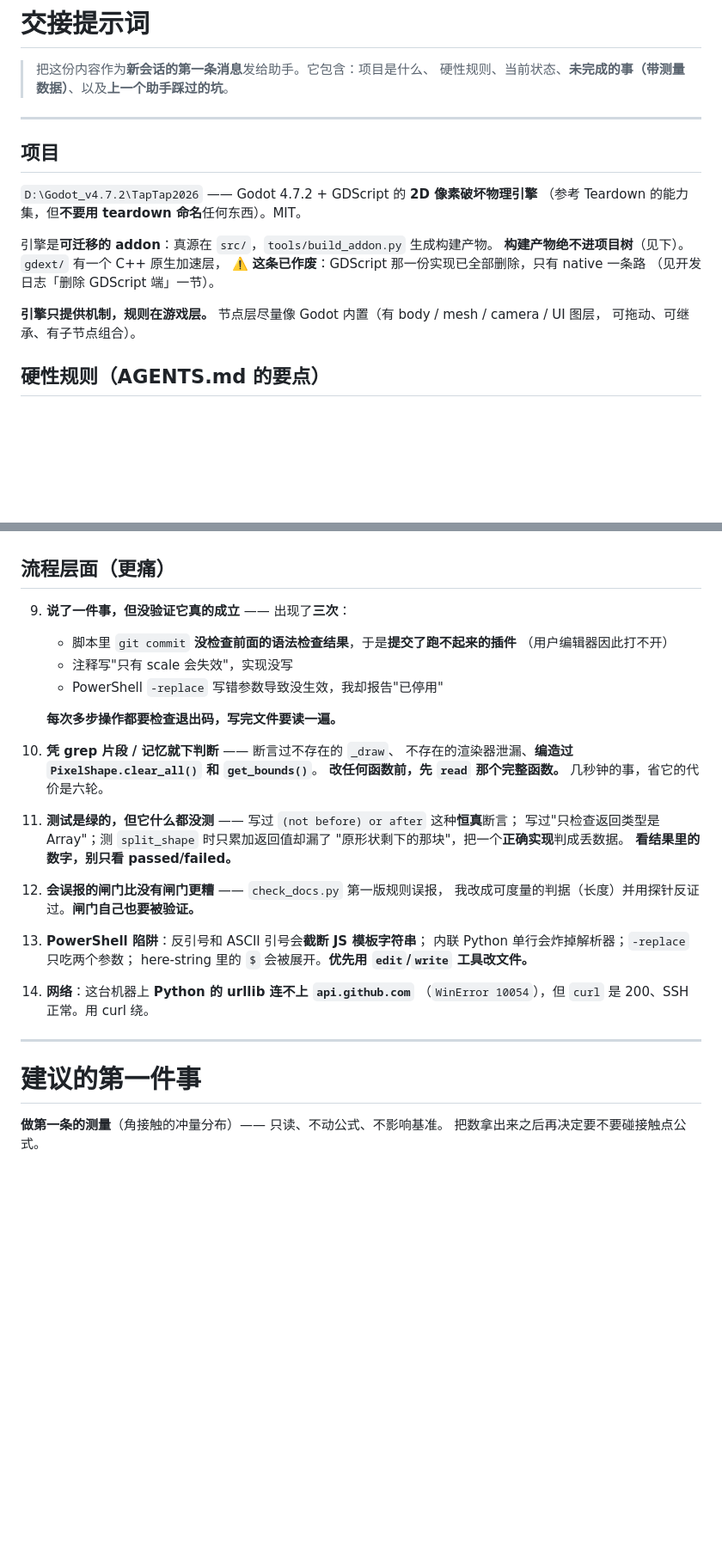
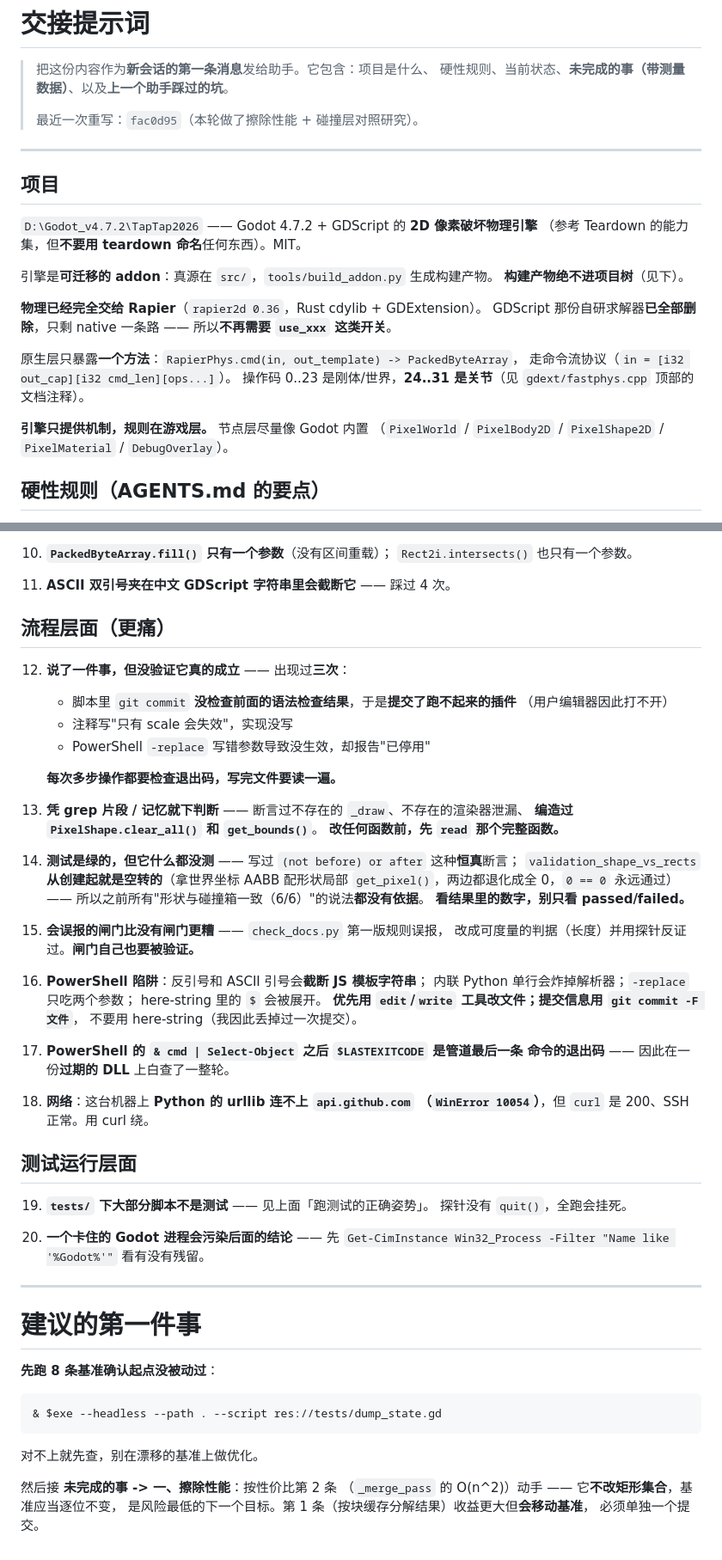
Before and after one commit to Rycbartbad/Godot_2DVoxel_Addons, a Markdown page: docs/HANDOFF.md, 2 parts joined by grey strips. Shown at 86% size. Drawn GitHub-style; blank space fills up the shorter version.

````diff
--- a/docs/HANDOFF.md
+++ b/docs/HANDOFF.md
@@ -2,6 +2,8 @@
 
 > 把这份内容作为**新会话的第一条消息**发给助手。它包含：项目是什么、
 > 硬性规则、当前状态、**未完成的事（带测量数据）**、以及**上一个助手踩过的坑**。
+>
+> 最近一次重写：`fac0d95`（本轮做了擦除性能 + 碰撞层对照研究）。
 
 ---
 
@@ -11,12 +13,18 @@
 （参考 Teardown 的能力集，但**不要用 teardown 命名**任何东西）。MIT。
 
 引擎是**可迁移的 addon**：真源在 `src/`，`tools/build_addon.py` 生成构建产物。
-**构建产物绝不进项目树**（见下）。`gdext/` 有一个 C++ 原生加速层，
-⚠️ **这条已作废**：GDScript 那一份实现已全部删除，只有 native 一条路
-（见开发日志「删除 GDScript 端」一节）。
+**构建产物绝不进项目树**（见下）。
 
-**引擎只提供机制，规则在游戏层。** 节点层尽量像 Godot 内置（有 body / mesh / camera / UI 图层，
-可拖动、可继承、有子节点组合）。
+**物理已经完全交给 Rapier**（`rapier2d 0.36`，Rust cdylib + GDExtension）。
+GDScript 那份自研求解器**已全部删除**，只剩 native 一条路 ——
+所以**不再需要 `use_xxx` 这类开关**。
+
+原生层只暴露**一个方法**：`RapierPhys.cmd(in, out_template) -> PackedByteArray`，
+走命令流协议（`in = [i32 out_cap][i32 cmd_len][ops...]`）。
+操作码 0..23 是刚体/世界，**24..31 是关节**（见 `gdext/fastphys.cpp` 顶部的文档注释）。
+
+**引擎只提供机制，规则在游戏层。** 节点层尽量像 Godot 内置
+（`PixelWorld` / `PixelBody2D` / `PixelShape2D` / `PixelMaterial` / `DebugOverlay`）。
 
 ## 硬性规则（AGENTS.md 的要点）
 
@@ -213,36 +280,64 @@ var sleep_delay   := 0.4
+10. **`PackedByteArray.fill()` 只有一个参数**（没有区间重载）；
+    `Rect2i.intersects()` 也只有一个参数。
+
+11. **ASCII 双引号夹在中文 GDScript 字符串里会截断它** —— 踩过 4 次。
 
 ## 流程层面（更痛）
 
-9. **说了一件事，但没验证它真的成立** —— 出现了**三次**：
-   - 脚本里 `git commit` **没检查前面的语法检查结果**，于是**提交了跑不起来的插件**
-     （用户编辑器因此打不开）
-   - 注释写"只有 scale 会失效"，实现没写
-   - PowerShell `-replace` 写错参数导致没生效，我却报告"已停用"
+12. **说了一件事，但没验证它真的成立** —— 出现过**三次**：
+    - 脚本里 `git commit` **没检查前面的语法检查结果**，于是**提交了跑不起来的插件**
+      （用户编辑器因此打不开）
+    - 注释写"只有 scale 会失效"，实现没写
+    - PowerShell `-replace` 写错参数导致没生效，却报告"已停用"
 
-   **每次多步操作都要检查退出码，写完文件要读一遍。**
+    **每次多步操作都要检查退出码，写完文件要读一遍。**
 
-10. **凭 grep 片段 / 记忆就下判断** —— 断言过不存在的 `_draw`、
-    不存在的渲染器泄漏、**编造过 `PixelShape.clear_all()` 和 `get_bounds()`**。
-    **改任何函数前，先 `read` 那个完整函数。** 几秒钟的事，省它的代价是六轮。
+13. **凭 grep 片段 / 记忆就下判断** —— 断言过不存在的 `_draw`、不存在的渲染器泄漏、
+    **编造过 `PixelShape.clear_all()` 和 `get_bounds()`**。
+    **改任何函数前，先 `read` 那个完整函数。**
 
-11. **测试是绿的，但它什么都没测** —— 写过 `(not before) or after` 这种**恒真**断言；
-    写过"只检查返回类型是 Array"；测 `split_shape` 时只累加返回值却漏了
-    "原形状剩下的那块"，把一个**正确实现**判成丢数据。
+14. **测试是绿的，但它什么都没测** —— 写过 `(not before) or after` 这种**恒真**断言；
+    `validation_shape_vs_rects` **从创建起就是空转的**（拿世界坐标 AABB 配形状局部
+    `get_pixel()`，两边都退化成全 0，`0 == 0` 永远通过）——
+    所以之前所有"形状与碰撞箱一致（6/6）"的说法**都没有依据**。
     **看结果里的数字，别只看 passed/failed。**
 
-12. **会误报的闸门比没有闸门更糟** —— `check_docs.py` 第一版规则误报，
-    我改成可度量的判据（长度）并用探针反证过。**闸门自己也要被验证。**
+15. **会误报的闸门比没有闸门更糟** —— `check_docs.py` 第一版规则误报，
+    改成可度量的判据（长度）并用探针反证过。**闸门自己也要被验证。**
 
-13. **PowerShell 陷阱**：反引号和 ASCII 引号会**截断 JS 模板字符串**；
+16. **PowerShell 陷阱**：反引号和 ASCII 引号会**截断 JS 模板字符串**；
     内联 Python 单行会炸掉解析器；`-replace` 只吃两个参数；
-    here-string 里的 `$` 会被展开。**优先用 `edit`/`write` 工具改文件。**
+    here-string 里的 `$` 会被展开。
+    **优先用 `edit`/`write` 工具改文件；提交信息用 `git commit -F 文件`**，
+    不要用 here-string（我因此丢掉过一次提交）。
 
-14. **网络**：这台机器上 **Python 的 urllib 连不上 `api.github.com`**
-    （`WinError 10054`），但 `curl` 是 200、SSH 正常。用 curl 绕。
+17. **PowerShell 的 `& cmd | Select-Object` 之后 `$LASTEXITCODE` 是管道最后一条
+    命令的退出码** —— 因此在一份**过期的 DLL** 上白查了一整轮。
+
+18. **网络**：这台机器上 **Python 的 urllib 连不上 `api.github.com`
+    （`WinError 10054`）**，但 `curl` 是 200、SSH 正常。用 curl 绕。
+
+## 测试运行层面
+
+19. **`tests/` 下大部分脚本不是测试** —— 见上面「跑测试的正确姿势」。
+    探针没有 `quit()`，全跑会挂死。
+
+20. **一个卡住的 Godot 进程会污染后面的结论** —— 先
+    `Get-CimInstance Win32_Process -Filter "Name like '%Godot%'"` 看有没有残留。
 
 ---
 
 # 建议的第一件事
 
-**做第一条的测量**（角接触的冲量分布）—— 只读、不动公式、不影响基准。
-把数拿出来之后再决定要不要碰接触点公式。
+**先跑 8 条基准确认起点没被动过**：
+
+```powershell
+& $exe --headless --path . --script res://tests/dump_state.gd
+```
+
+对不上就先查，别在漂移的基准上做优化。
+
+然后接 **未完成的事 -> 一、擦除性能**：按性价比第 2 条
+（`_merge_pass` 的 O(n^2)）动手 —— 它**不改矩形集合**，基准应当逐位不变，
+是风险最低的下一个目标。第 1 条（按块缓存分解结果）收益更大但**会移动基准**，
+必须单独一个提交。
````
Also changed, not shown: other parts of docs/HANDOFF.md (+157 -98 lines).
